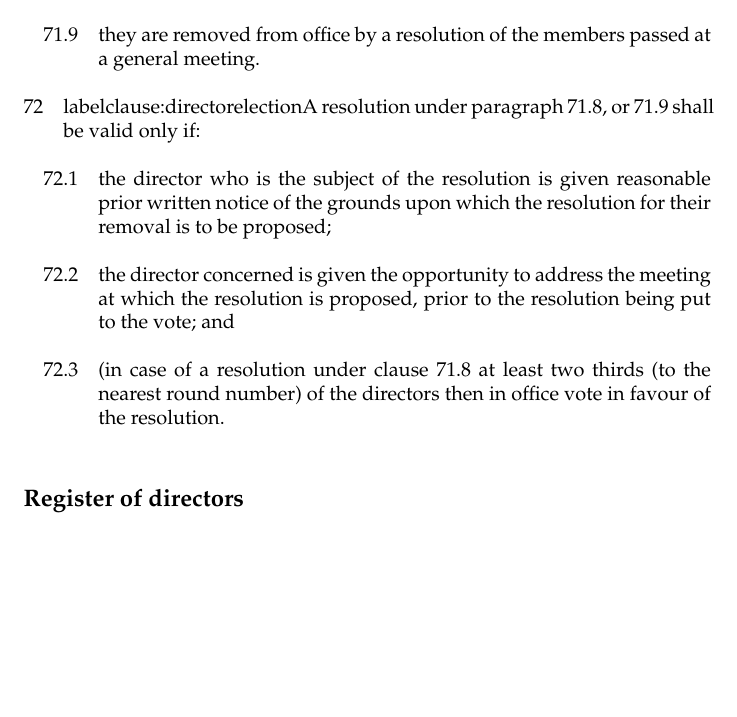
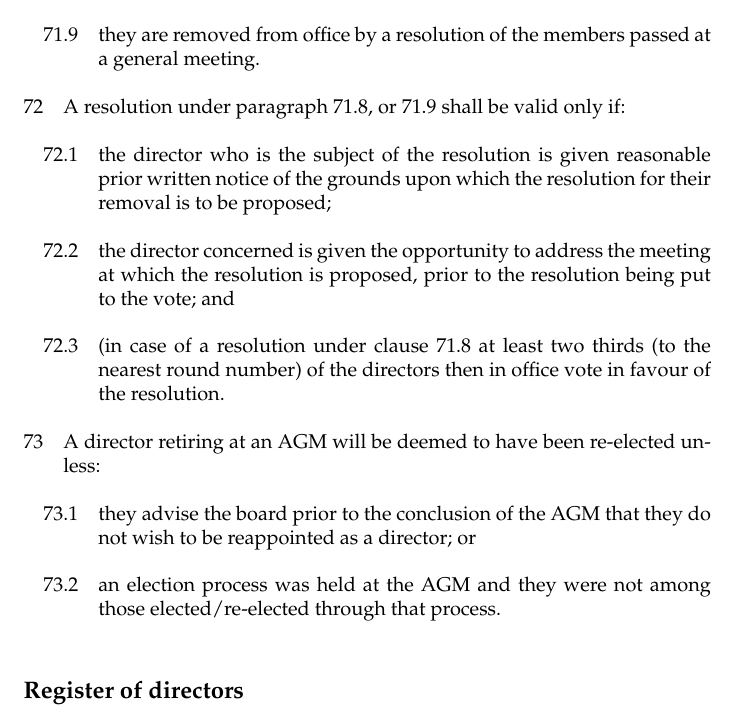
Before and after one commit to edinburghhacklab/company, a LaTeX document (hacklab_articles.tex): part of page 14 of 19, cut so that both start at the same text, the shorter picture padded with empty space. Compiled offline with pdfLaTeX.

Commit message:
Election notification option B
As per River's proposal this version requires notification of intent to stand. However, in the event that there is not an election, clause 70 remains. This is important as all directors must stand down at an AGM and be reelected so if nobody came forward specifically within the proscribed period we could end up with no directors.

Clause 70 is

"A director retiring at an AGM will be deemed to have been re-elected unless:
70.1 they advise the board prior to the conclusion of the AGM that they do not wish to be reappointed as a director; or
70.2 an election process was held at the AGM and they were not among those elected/re-elected through that process."

```diff
--- a/hacklab_articles.tex
+++ b/hacklab_articles.tex
@@ -579,7 +579,7 @@ but only if the board resolves to remove them from office.}
 \subclause{\label{clause:removedbymembers}they are removed from
   office by a resolution of the members passed at a general meeting.}
 
-\clause{label{clause:directorelection}A resolution under paragraph \ref{clause:materialbreach},
+\clause{A resolution under paragraph \ref{clause:materialbreach},
 or \ref{clause:removedbymembers} shall
 be valid only if:}
 
@@ -595,6 +595,15 @@ resolution being put to the vote; and}
 \ref{clause:materialbreach} at least
 two thirds (to the nearest round number) of the directors then
 in office vote in favour of the resolution.}
+
+\clause{\label{clause:directorelection}A director retiring at
+  an AGM will be deemed to have been re-elected unless:}
+
+\subclause{they advise the board prior to the conclusion of the AGM
+that they do not wish to be reappointed as a director; or}
+
+\subclause{an election process was held at the AGM and they were not
+among those elected/re-elected through that process.}
 
 \subsection{Register of directors}
 
```
